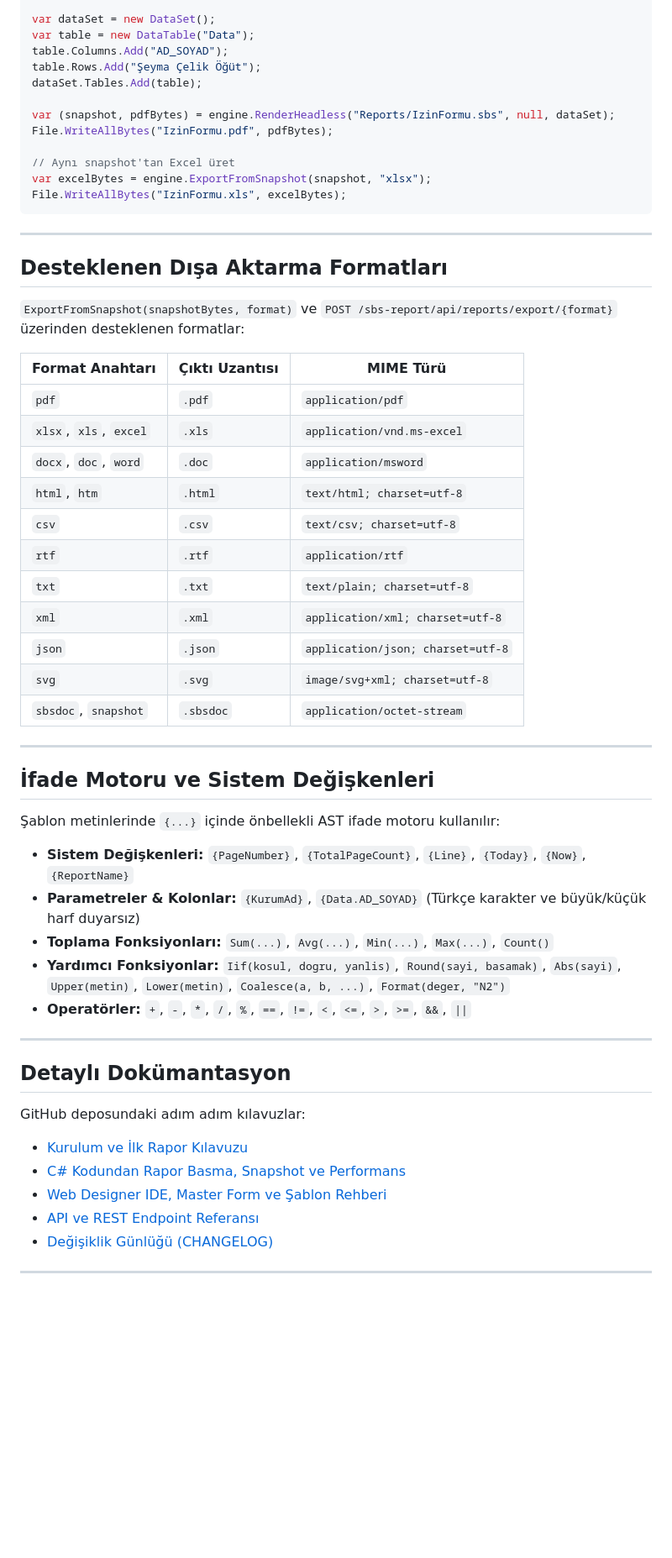
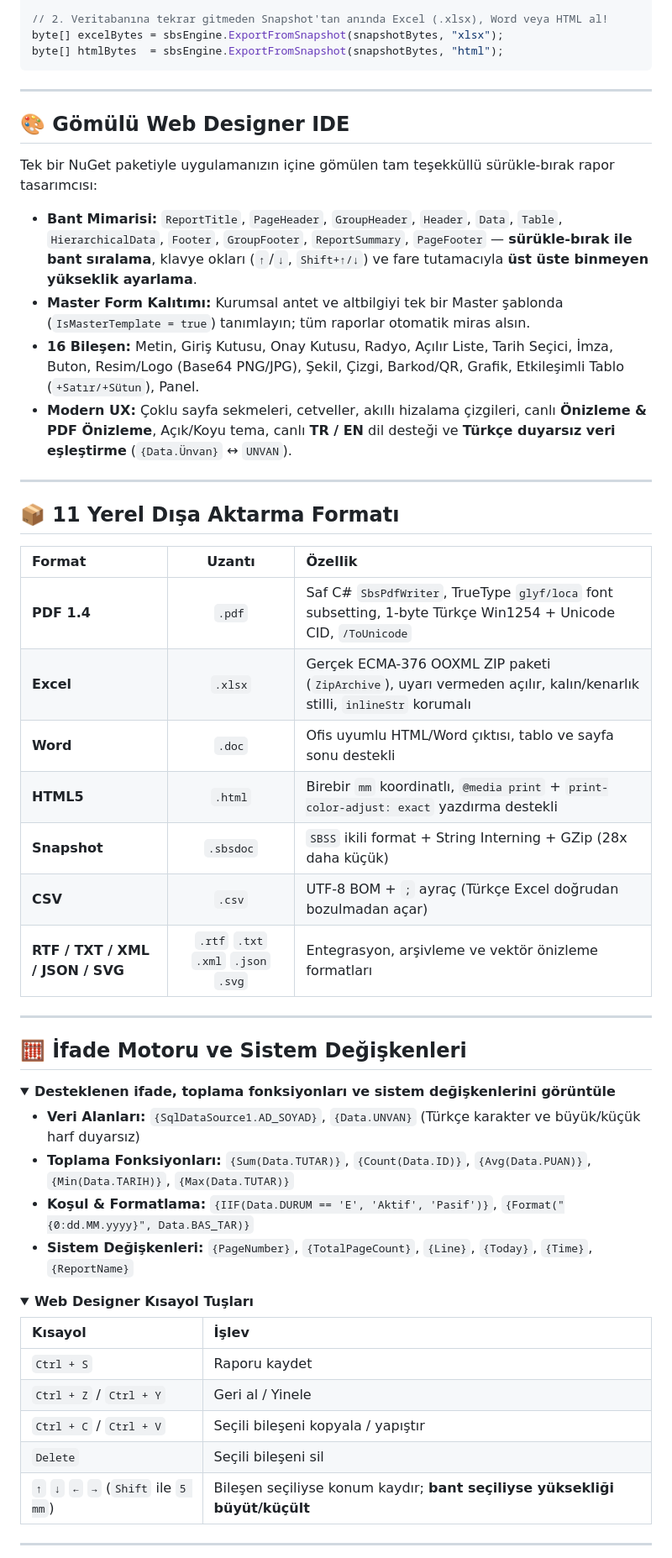
Before and after one commit to iventhosting/SbsReport, a Markdown page: README.md, the part around one of its changes. Shown at 84% size. GitHub-like rendering; folded sections open; blank space fills up the shorter version.

````diff
--- a/README.md
+++ b/README.md
@@ -224,58 +117,56 @@ var engine = new SbsReportEngine(
 
-var dataSet = new DataSet();
-var table = new DataTable("Data");
-table.Columns.Add("AD_SOYAD");
-table.Rows.Add("Şeyma Çelik Öğüt");
-dataSet.Tables.Add(table);
-
-var (snapshot, pdfBytes) = engine.RenderHeadless("Reports/IzinFormu.sbs", null, dataSet);
-File.WriteAllBytes("IzinFormu.pdf", pdfBytes);
-
-// Aynı snapshot'tan Excel üret
-var excelBytes = engine.ExportFromSnapshot(snapshot, "xlsx");
-File.WriteAllBytes("IzinFormu.xls", excelBytes);
+// 2. Veritabanına tekrar gitmeden Snapshot'tan anında Excel (.xlsx), Word veya HTML al!
+byte[] excelBytes = sbsEngine.ExportFromSnapshot(snapshotBytes, "xlsx");
+byte[] htmlBytes  = sbsEngine.ExportFromSnapshot(snapshotBytes, "html");
 ```
 
 ---
 
-## Desteklenen Dışa Aktarma Formatları
+## 🎨 Gömülü Web Designer IDE
 
-`ExportFromSnapshot(snapshotBytes, format)` ve `POST /sbs-report/api/reports/export/{format}` üzerinden desteklenen formatlar:
+Tek bir NuGet paketiyle uygulamanızın içine gömülen tam teşekküllü sürükle-bırak rapor tasarımcısı:
 
-| Format Anahtarı | Çıktı Uzantısı | MIME Türü |
-| --- | --- | --- |
-| `pdf` | `.pdf` | `application/pdf` |
-| `xlsx`, `xls`, `excel` | `.xls` | `application/vnd.ms-excel` |
-| `docx`, `doc`, `word` | `.doc` | `application/msword` |
-| `html`, `htm` | `.html` | `text/html; charset=utf-8` |
-| `csv` | `.csv` | `text/csv; charset=utf-8` |
-| `rtf` | `.rtf` | `application/rtf` |
-| `txt` | `.txt` | `text/plain; charset=utf-8` |
-| `xml` | `.xml` | `application/xml; charset=utf-8` |
-| `json` | `.json` | `application/json; charset=utf-8` |
-| `svg` | `.svg` | `image/svg+xml; charset=utf-8` |
-| `sbsdoc`, `snapshot` | `.sbsdoc` | `application/octet-stream` |
+- **Bant Mimarisi:** `ReportTitle`, `PageHeader`, `GroupHeader`, `Header`, `Data`, `Table`, `HierarchicalData`, `Footer`, `GroupFooter`, `ReportSummary`, `PageFooter` — **sürükle-bırak ile bant sıralama**, klavye okları (`↑`/`↓`, `Shift+↑/↓`) ve fare tutamacıyla **üst üste binmeyen yükseklik ayarlama**.
+- **Master Form Kalıtımı:** Kurumsal antet ve altbilgiyi tek bir Master şablonda (`IsMasterTemplate = true`) tanımlayın; tüm raporlar otomatik miras alsın.
+- **16 Bileşen:** Metin, Giriş Kutusu, Onay Kutusu, Radyo, Açılır Liste, Tarih Seçici, İmza, Buton, Resim/Logo (Base64 PNG/JPG), Şekil, Çizgi, Barkod/QR, Grafik, Etkileşimli Tablo (`+Satır/+Sütun`), Panel.
+- **Modern UX:** Çoklu sayfa sekmeleri, cetveller, akıllı hizalama çizgileri, canlı **Önizleme & PDF Önizleme**, Açık/Koyu tema, canlı **TR / EN** dil desteği ve **Türkçe duyarsız veri eşleştirme** (`{Data.Ünvan}` ↔ `UNVAN`).
 
 ---
 
-## İfade Motoru ve Sistem Değişkenleri
+## 📦 11 Yerel Dışa Aktarma Formatı
 
-Şablon metinlerinde `{...}` içinde önbellekli AST ifade motoru kullanılır:
-
-- **Sistem Değişkenleri:** `{PageNumber}`, `{TotalPageCount}`, `{Line}`, `{Today}`, `{Now}`, `{ReportName}`
-- **Parametreler & Kolonlar:** `{KurumAd}`, `{Data.AD_SOYAD}` (Türkçe karakter ve büyük/küçük harf duyarsız)
-- **Toplama Fonksiyonları:** `Sum(...)`, `Avg(...)`, `Min(...)`, `Max(...)`, `Count()`
-- **Yardımcı Fonksiyonlar:** `Iif(kosul, dogru, yanlis)`, `Round(sayi, basamak)`, `Abs(sayi)`, `Upper(metin)`, `Lower(metin)`, `Coalesce(a, b, ...)`, `Format(deger, "N2")`
-- **Operatörler:** `+`, `-`, `*`, `/`, `%`, `==`, `!=`, `<`, `<=`, `>`, `>=`, `&&`, `||`
+| Format | Uzantı | Özellik |
+| :--- | :---: | :--- |
+| **PDF 1.4** | `.pdf` | Saf C# `SbsPdfWriter`, TrueType `glyf/loca` font subsetting, 1-byte Türkçe Win1254 + Unicode CID, `/ToUnicode` |
+| **Excel** | `.xlsx` | Gerçek ECMA-376 OOXML ZIP paketi (`ZipArchive`), uyarı vermeden açılır, kalın/kenarlık stilli, `inlineStr` korumalı |
+| **Word** | `.doc` | Ofis uyumlu HTML/Word çıktısı, tablo ve sayfa sonu destekli |
+| **HTML5** | `.html` | Birebir `mm` koordinatlı, `@media print` + `print-color-adjust: exact` yazdırma destekli |
+| **Snapshot** | `.sbsdoc` | `SBSS` ikili format + String Interning + GZip (28x daha küçük) |
+| **CSV** | `.csv` | UTF-8 BOM + `;` ayraç (Türkçe Excel doğrudan bozulmadan açar) |
+| **RTF / TXT / XML / JSON / SVG** | `.rtf` `.txt` `.xml` `.json` `.svg` | Entegrasyon, arşivleme ve vektör önizleme formatları |
 
 ---
 
-## Detaylı Dokümantasyon
+## 🧮 İfade Motoru ve Sistem Değişkenleri
 
-GitHub deposundaki adım adım kılavuzlar:
+<details>
+<summary><b>Desteklenen ifade, toplama fonksiyonları ve sistem değişkenlerini görüntüle</b></summary>
 
-- [Kurulum ve İlk Rapor Kılavuzu](https://github.com/iventhosting/SbsReport/blob/main/docs/getting-started.md)
-- [C# Kodundan Rapor Basma, Snapshot ve Performans](https://github.com/iventhosting/SbsReport/blob/main/docs/headless-rendering.md)
-- [Web Designer IDE, Master Form ve Şablon Rehberi](https://github.com/iventhosting/SbsReport/blob/main/docs/web-designer.md)
-- [API ve REST Endpoint Referansı](https://github.com/iventhosting/SbsReport/blob/main/docs/api-reference.md)
-- [Değişiklik Günlüğü (CHANGELOG)](https://github.com/iventhosting/SbsReport/blob/main/CHANGELOG.md)
+- **Veri Alanları:** `{SqlDataSource1.AD_SOYAD}`, `{Data.UNVAN}` (Türkçe karakter ve büyük/küçük harf duyarsız)
+- **Toplama Fonksiyonları:** `{Sum(Data.TUTAR)}`, `{Count(Data.ID)}`, `{Avg(Data.PUAN)}`, `{Min(Data.TARIH)}`, `{Max(Data.TUTAR)}`
+- **Koşul & Formatlama:** `{IIF(Data.DURUM == 'E', 'Aktif', 'Pasif')}`, `{Format("{0:dd.MM.yyyy}", Data.BAS_TAR)}`
+- **Sistem Değişkenleri:** `{PageNumber}`, `{TotalPageCount}`, `{Line}`, `{Today}`, `{Time}`, `{ReportName}`
+
+</details>
+
+<details>
+<summary><b>Web Designer Kısayol Tuşları</b></summary>
+
+| Kısayol | İşlev |
+| :--- | :--- |
+| `Ctrl + S` | Raporu kaydet |
+| `Ctrl + Z` / `Ctrl + Y` | Geri al / Yinele |
+| `Ctrl + C` / `Ctrl + V` | Seçili bileşeni kopyala / yapıştır |
+| `Delete` | Seçili bileşeni sil |
+| `↑` `↓` `←` `→` (`Shift` ile `5 mm`) | Bileşen seçiliyse konum kaydır; **bant seçiliyse yüksekliği büyüt/küçült** |
+
````
Also changed, not shown: other parts of README.md (+106 -194 lines), assets/avatar.jpg (added), 1 other file.
